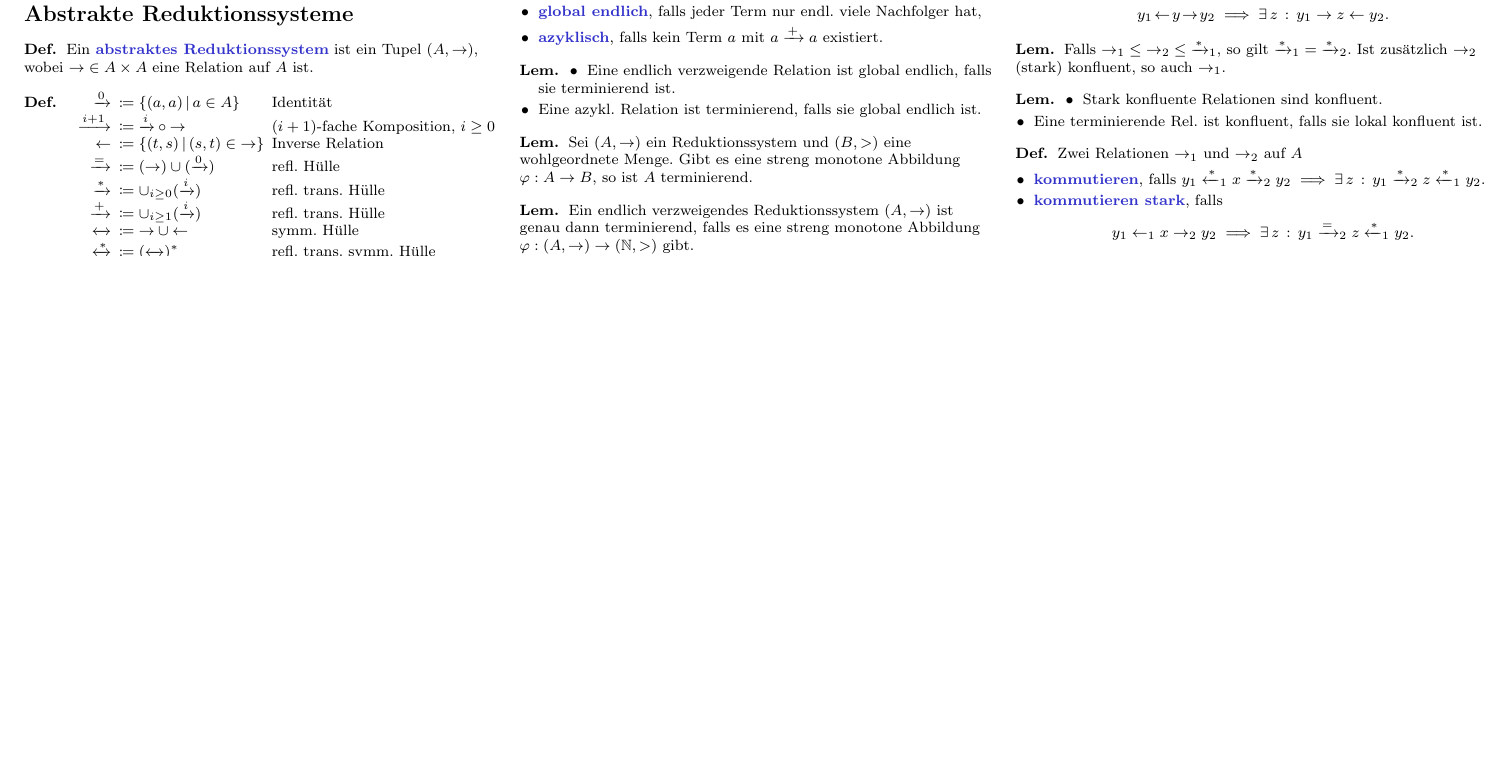
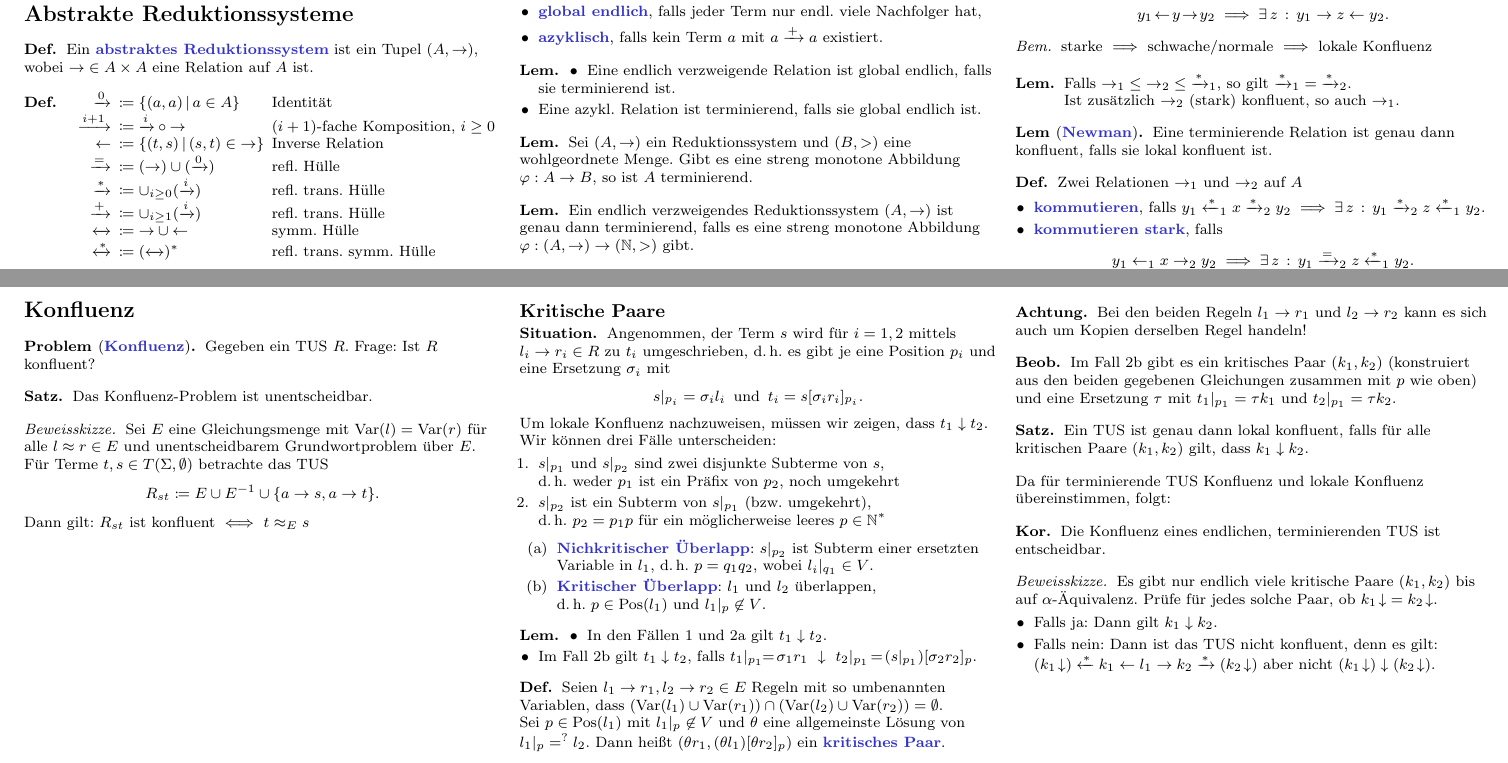
Before and after one commit to timjb/uni-spicker, a LaTeX document (traat.tex, which reads cheat-sheet.cls): part of page 1 of 4 before the commit and two parts of pages 1 and 5 of 5 after it, the two joined at a grey line, cut so that both start at the same text, the shorter picture padded with empty space. Compiled offline with pdfLaTeX.

Commit message:
TRaAT: weiter mit Entscheidbarkeit von Konfluenz

```diff
--- a/cheat-sheet.cls
+++ b/cheat-sheet.cls
@@ -42,7 +42,6 @@
 \newtheorem*{gegenbsp}{Gegenbsp}
 \newtheorem*{gegenbspe}{Gegenbspe}
 \newtheorem*{satz}{Satz}
-\newtheorem*{beweis}{Beweis}
 \newtheorem*{frage}{Frage}
 \newtheorem*{fragen}{Fragen}
 \newtheorem*{situation}{Situation}
@@ -103,7 +102,9 @@
 \newtheorem*{bem}{Bem}
 \newtheorem*{konstr}{Konstr}
 \newtheorem*{bemn}{Bemn}
+\newtheorem*{beweis}{Beweis}
 \newtheorem*{beweisidee}{Beweisidee}
+\newtheorem*{beweisskizze}{Beweisskizze}
 \newtheorem*{umformulierung}{Umformulierung}
 \newtheorem*{referenz}{Ref}
 \newtheorem*{teaser}{Teaser}
--- a/traat.tex
+++ b/traat.tex
@@ -233,16 +234,20 @@ Dies ist eine übersetzte Zusammenfassung des Buches Term Rewriting and All That
   \end{itemize}
 \end{defn}
 
+\begin{bem}
+  starke $\implies$ schwache/normale $\implies$ lokale Konfluenz
+\end{bem}
+
 \begin{lem}
-  Falls ${\to_1} \leq {\to_2} \leq {\xrightarrow{*}_1}$, so gilt ${\xrightarrow{*}_1} = {\xrightarrow{*}_2}$.
-  Ist zusätzlich~$\to_2$ (stark) konfluent, so auch ${\to_1}$.
+  \begin{minipage}[t]{0.8 \linewidth}
+    Falls ${\to_1} \leq {\to_2} \leq {\xrightarrow{*}_1}$, so gilt ${\xrightarrow{*}_1} = {\xrightarrow{*}_2}$. \\
+    Ist zusätzlich~$\to_2$ (stark) konfluent, so auch ${\to_1}$.
+  \end{minipage}
 \end{lem}
 
-\begin{lem}
-  \begin{itemize}
-    \item Stark konfluente Relationen sind konfluent.
-    \item Eine terminierende Rel. ist konfluent, falls sie lokal konfluent ist.
-  \end{itemize}
+% 2.7.2
+\begin{lem}[\emph{Newman}]
+  Eine terminierende Relation ist genau dann konfluent, falls sie lokal konfluent ist.
 \end{lem}
 
 % §2.7.1. Kommutation
@@ -1227,4 +1232,108 @@ Dies ist eine übersetzte Zusammenfassung des Buches Term Rewriting and All That
   % zweiter Teil ausgelassen
 \end{prop}
 
+% §6. Konfluenz
+\section{Konfluenz}
+
+% §6.1 Das Entscheidungsproblem
+
+\begin{problem}[\emph{Konfluenz}]
+  Gegeben ein TUS~$R$.
+  Frage: Ist~$R$ konfluent?
+\end{problem}
+
+% 6.1.1
+\begin{satz}
+  Das Konfluenz-Problem ist unentscheidbar.
+\end{satz}
+
+\begin{beweisskizze}
+  Sei $E$ eine Gleichungsmenge mit $\Var(l) = \Var(r)$ für alle $l \ident r \in E$ und unentscheidbarem Grundwortproblem über~$E$.
+  Für Terme $t, s \in T(\Sigma, \emptyset)$ betrachte das TUS
+  \[ R_{st} \coloneqq E \cup E^{-1} \cup \{ a \to s, a \to t \}. \]
+  Dann gilt: $R_{st}$ ist konfluent $\iff$ $t \ident_E s$
+\end{beweisskizze}
+
+% §6.2
+\subsection{Kritische Paare}
+
+\begin{situation}
+  Angenommen, der Term $s$ wird für $i = 1, 2$ mittels $l_i \to r_i \in R$ zu~$t_i$ umgeschrieben, \dh{} es gibt je eine Position~$p_i$ und eine Ersetzung $\sigma_i$ mit
+  \[
+    s|_{p_i} = \sigma_i l_i
+    \enspace \text{und} \enspace
+    t_i = s [\sigma_i r_i]_{p_i}.
+  \]
+  Um lokale Konfluenz nachzuweisen, müssen wir zeigen, dass $t_1 \joinable t_2$. \\
+  Wir können drei Fälle unterscheiden:
+  \begin{enumerate}
+    \item
+      $s|_{p_1}$ und $s|_{p_2}$ sind zwei disjunkte Subterme von~$s$, \\
+      \dh{} weder~$p_1$ ist ein Präfix von~$p_2$, noch umgekehrt
+    \item
+      $s|_{p_2}$ ist ein Subterm von $s|_{p_1}$ (bzw. umgekehrt), \\
+      \dh{} $p_2 = p_1 p$ für ein möglicherweise leeres $p \in \N^*$
+      \begin{enumerate}
+        \item
+          \emph{Nichkritischer Überlapp}:
+          $s|_{p_2}$ ist Subterm einer ersetzten Variable in~$l_1$,
+          \dh{} $p = q_1 q_2$, wobei $l_i|_{q_1} \in V$.
+        \item
+          \emph{Kritischer Überlapp}:
+          $l_1$ und $l_2$ überlappen, \\
+          \dh{} $p \in \Pos(l_1)$ und $l_1|_p \not\in V$.
+      \end{enumerate}
+  \end{enumerate}
+\end{situation}
+
+\begin{lem}
+  \begin{itemize}
+    \item In den Fällen 1 und 2a gilt $t_1 \joinable t_2$.
+    \item Im Fall 2b gilt $t_1 \joinable t_2$, falls $t_1|_{p_1} \!\!=\! \sigma_1 r_1 \,\,\joinable\,\, t_2|_{p_1} \!=\! (s|_{p_1}) [\sigma_2 r_2]_p$.
+  \end{itemize}
+\end{lem}
+
+% 6.2.1
+\begin{defn}
+  Seien $l_1 \to r_1, l_2 \to r_2 \in E$ Regeln mit so umbenannten Variablen, dass $(\Var(l_1) \cup \Var(r_1)) \cap (\Var(l_2) \cup \Var(r_2)) = \emptyset$. \\
+  Sei $p \in \Pos(l_1)$ mit $l_1|_p \not\in V$ und~$\theta$ eine allgemeinste Lösung von $l_1|_p =^{?} l_2$.
+  Dann heißt $(\theta r_1, (\theta l_1)[\theta r_2]_p)$ ein \emph{kritisches Paar}.
+\end{defn}
+
+\begin{acht}
+  Bei den beiden Regeln $l_1 \to r_1$ und $l_2 \to r_2$ kann es sich auch um Kopien derselben Regel handeln!
+\end{acht}
+
+% Lemma 6.2.3
+\begin{beob}
+  Im Fall 2b gibt es ein kritisches Paar $(k_1, k_2)$ (konstruiert aus den beiden gegebenen Gleichungen zusammen mit~$p$ wie oben) und eine Ersetzung~$\tau$ mit $t_1|_{p_1} = \tau k_1$ und $t_2|_{p_1} = \tau k_2$.
+\end{beob}
+
+% 6.2.4
+\begin{satz}
+  Ein TUS ist genau dann lokal konfluent, falls für alle kritischen Paare $(k_1, k_2)$ gilt, dass $k_1 \joinable k_2$.
+\end{satz}
+
+% 6.2.5
+Da für terminierende TUS Konfluenz und lokale Konfluenz übereinstimmen, folgt:
+
+% 6.2.6
+\begin{kor}
+  Die Konfluenz eines endlichen, terminierenden TUS ist entscheidbar.
+\end{kor}
+
+\begin{beweisskizze}
+  Es gibt nur endlich viele kritische Paare $(k_1, k_2)$ bis auf $\alpha$-Äquivalenz.
+  Prüfe für jedes solche Paar, ob $\NF{k_1} = \NF{k_2}$.
+  \begin{itemize}
+    \item Falls ja: Dann gilt $k_1 \joinable k_2$.
+    \item Falls nein: Dann ist das TUS nicht konfluent, denn es gilt: \\
+    $(\NF{k_1}) \reducesFrom k_1 \from l_1 \to k_2 \reducesTo (\NF{k_2})$ aber nicht $(\NF{k_1}) \joinable (\NF{k_2})$.
+  \end{itemize}
+\end{beweisskizze}
+
+% ausgelassen: Abschnitt über kritische Paare in ML
+
+% TODO: §6.3 Orthogonalität
+
 \end{document}
```
Also changed, not shown: traat.pdf, traat.tex (5 more changed lines).
